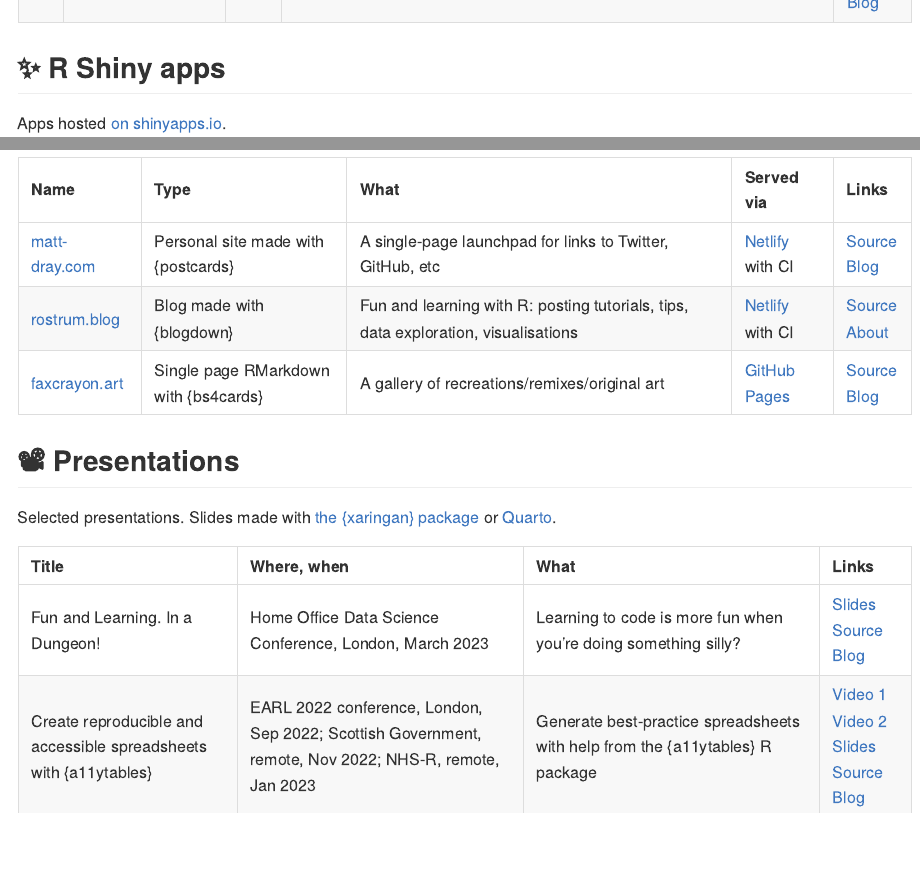
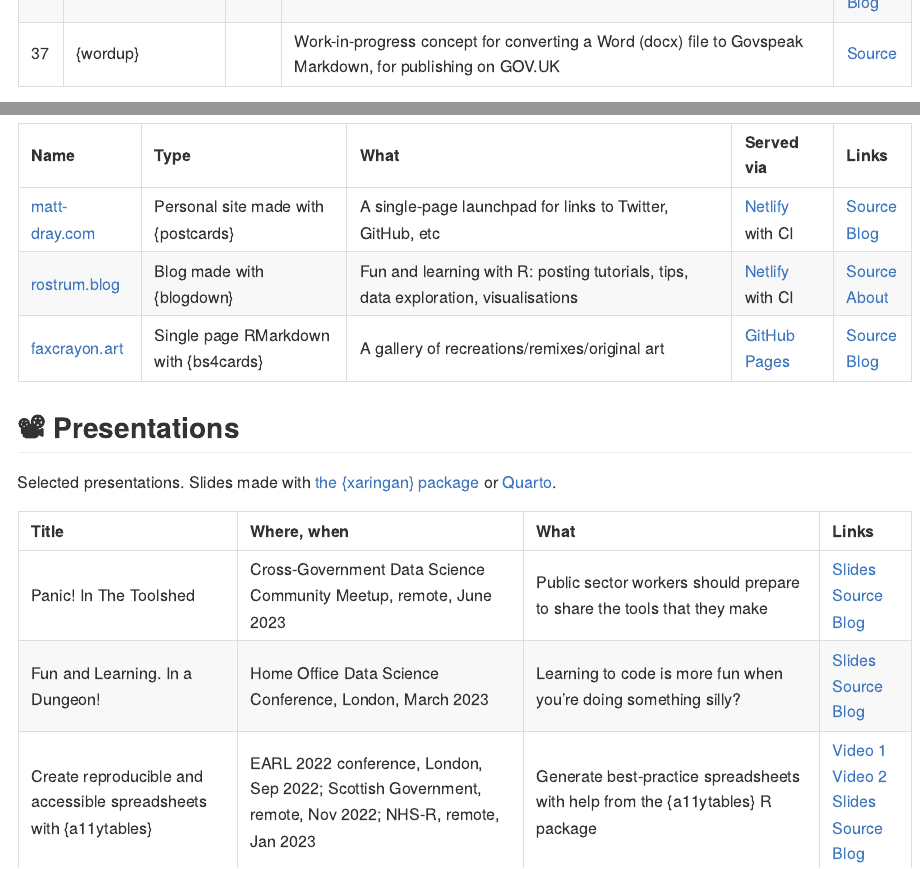
Before and after one commit to matt-dray/projects, an R Markdown document (README.Rmd): the page in a window 1100 px wide, from 3120 px down, and a second part further down, joined at a grey line. The pictures show the output file README.md that the author committed with the source, drawn offline in the style of GitHub; badge pictures from the web are left out.

Commit message:
Add panic talk, wordup pkg

```diff
--- a/README.Rmd
+++ b/README.Rmd
@@ -64,6 +64,7 @@ These are all hosted on GitHub; none are on CRAN. Install with `remotes::install
 | 34 | {tamRgo} | <img src="https://raw.githubusercontent.com/matt-dray/stickers/master/output/tamRgo_hex.png" width=50> | Tamagotchi-like digital pets in the R console that persist between sessions | [Source](https://github.com/matt-dray/tamRgo)<br>[Site](https://matt-dray.github.io/tamRgo/)<br>[Blog](https://www.rostrum.blog/2022/11/13/tamrgo/) |
 | 35 | {tidyquiz} | | A {learnr}/{shiny} hack to generate random quiz questions about {tidyverse} functions | [Source](https://github.com/matt-dray/tidyquiz)<br>[App](https://mattdray.shinyapps.io/tidyquiz/)<br>[Blog](https://www.rostrum.blog/2019/03/18/tidyverse-quiz/) |
 | 36 | {trapinch} | <img src="https://raw.githubusercontent.com/matt-dray/stickers/master/output/trapinch_hex.png" width=50> | Wrapper for [the PokéAPI API](https://pokeapi.co/) using [{httr2}](https://httr2.r-lib.org/) | [Source](https://github.com/matt-dray/trapinch)<br>[Blog](https://www.rostrum.blog/2023/02/02/trapinch/) |
+| 37 | {wordup} |  | Work-in-progress concept for converting a Word (docx) file to Govspeak Markdown, for publishing on GOV.UK | [Source](https://github.com/matt-dray/wordup) |
 
 ## `r emo::ji("sparkles")` R Shiny apps
 
@@ -102,6 +103,7 @@ Selected presentations. Slides made with [the {xaringan} package](https://slides
 
 | Title | Where, when | What | Links |
 | :--- | :--- | :--- | :--- |
+| Panic! In The Toolshed | Cross-Government Data Science Community Meetup, remote, June 2023 | Public sector workers should prepare to share the tools that they make | [Slides](https://matt-dray.github.io/government-toolshed/)<br>[Source](https://github.com/matt-dray/government-toolshed)<br>[Blog](https://www.rostrum.blog/2023/06/13/panic-in-the-toolshed/)  |
 | Fun and Learning. In a Dungeon! | Home Office Data Science Conference, London, March 2023 | Learning to code is more fun when you're doing something silly? | [Slides](https://matt-dray.github.io/in-a-dungeon/)<br>[Source](https://github.com/matt-dray/in-a-dungeon)<br>[Blog](https://www.rostrum.blog/2023/03/15/in-a-dungeon/) |
 | Create reproducible and accessible spreadsheets with {a11ytables} | EARL 2022 conference, London, Sep 2022; Scottish Government, remote, Nov 2022; NHS-R, remote, Jan 2023 | Generate best-practice spreadsheets with help from the {a11ytables} R package | [Video 1](https://videos.ctfassets.net/k26sw1bgepr3/6QYherR2skslFhYvbWWuYR/d5f0cda59597cb1bfa0d163662ce5a01/Stream_1_Matt_Dray.mp4)<br>[Video 2](https://www.youtube.com/watch?v=VcEZBYDBJwo)<br>[Slides](https://matt-dray.github.io/earl22-presentation/)<br>[Source](https://github.com/matt-dray/earl22-presentation)<br>[Blog](https://www.rostrum.blog/2022/09/07/earl22/) |
 | Make a Twitter bot with {rtweet} and GitHub Actions | LondonR, London, Feb 2022 | Use free tools to create a simple automated Twitter bot that tweets on schedule, using [londonmapbot](https://twitter.com/londonmapbot) as an example | [Video](https://player.vimeo.com/video/683004567)<br>[Slides](https://matt-dray.github.io/mapbot-londonr/)<br>[Source](https://github.com/matt-dray/mapbot-londonr)<br>[Blog](https://www.rostrum.blog/2022/02/12/mapbotr-londonr/) |
```
Also changed, not shown: README.md.
